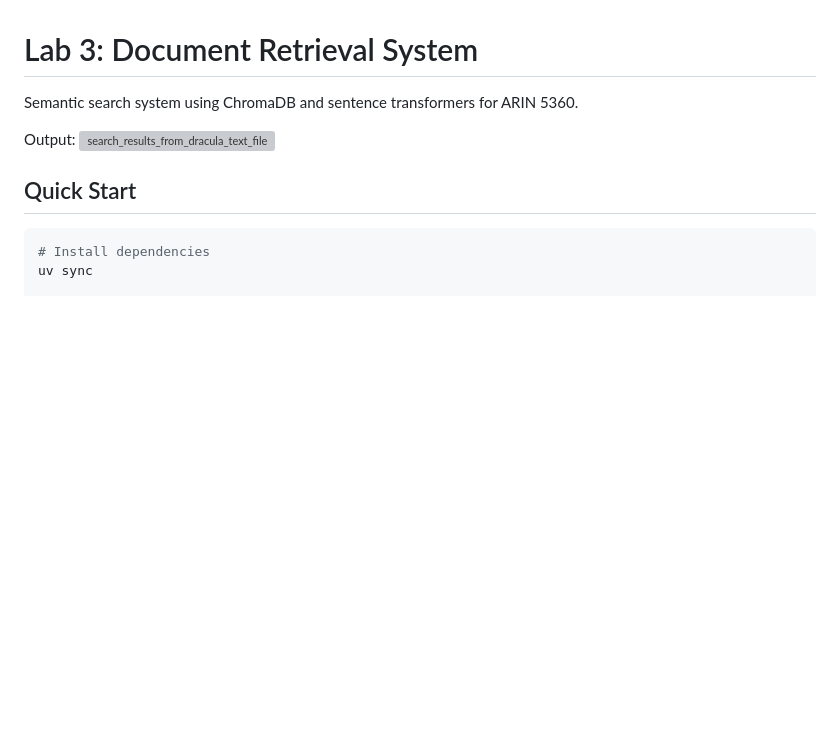
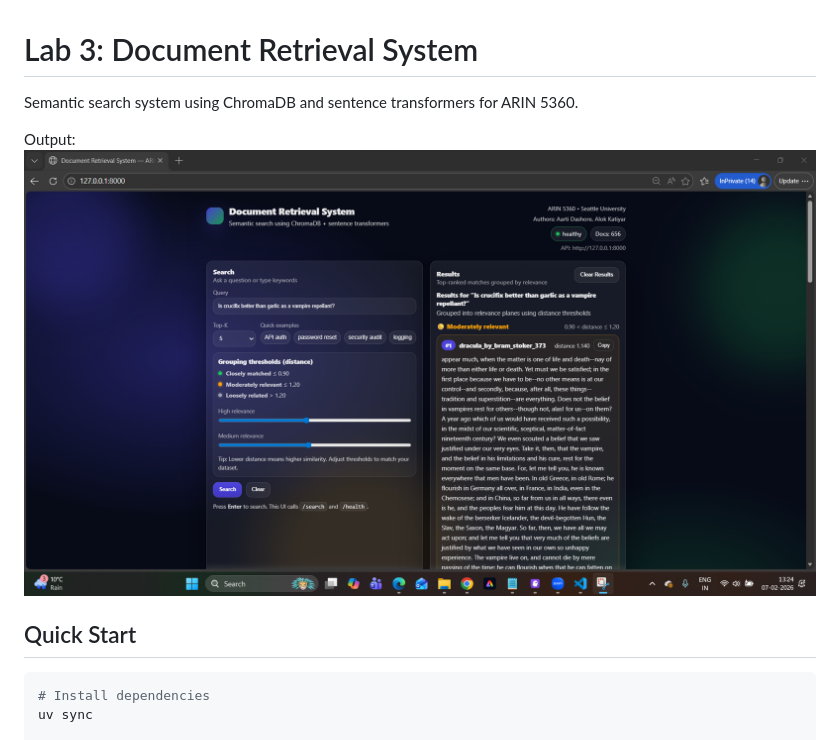
Before and after one commit to alokkatiyar11/L3-retriever, a Markdown page: README.md, the part around the change. GitHub-like rendering; blank space fills up the shorter version; grey boxes are pictures that could not be loaded.

```diff
--- a/README.md
+++ b/README.md
@@ -4,7 +4,7 @@ Semantic search system using ChromaDB and sentence transformers for ARIN 5360.
 
 
 Output:
-![search_results_from_dracula_text_file](q5.png)
+![search_results_from_dracula_text_file](/images/q5.png)
 
 ## Quick Start
 
```
